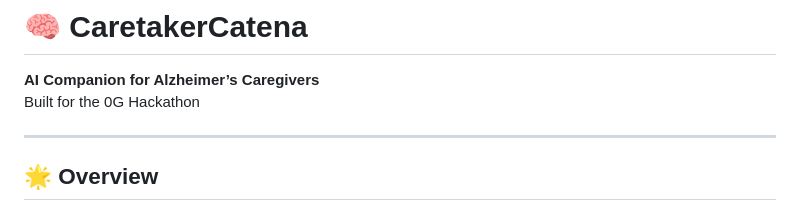
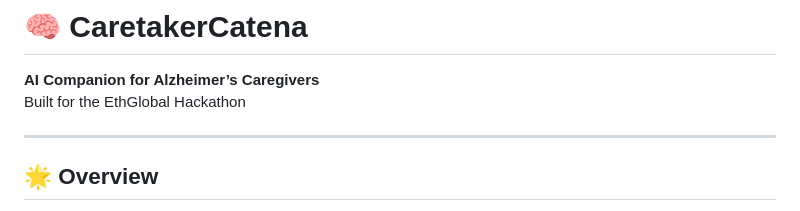
Before and after one commit to yatanco/CaretakerCatena, a Markdown page: README.md, the part around the change. Rendered like a GitHub page.

```diff
--- a/README.md
+++ b/README.md
@@ -1,6 +1,6 @@
 # 🧠 CaretakerCatena
 **AI Companion for Alzheimer’s Caregivers**
-Built for the 0G Hackathon
+Built for the EthGlobal Hackathon
 
 ---
 
```
